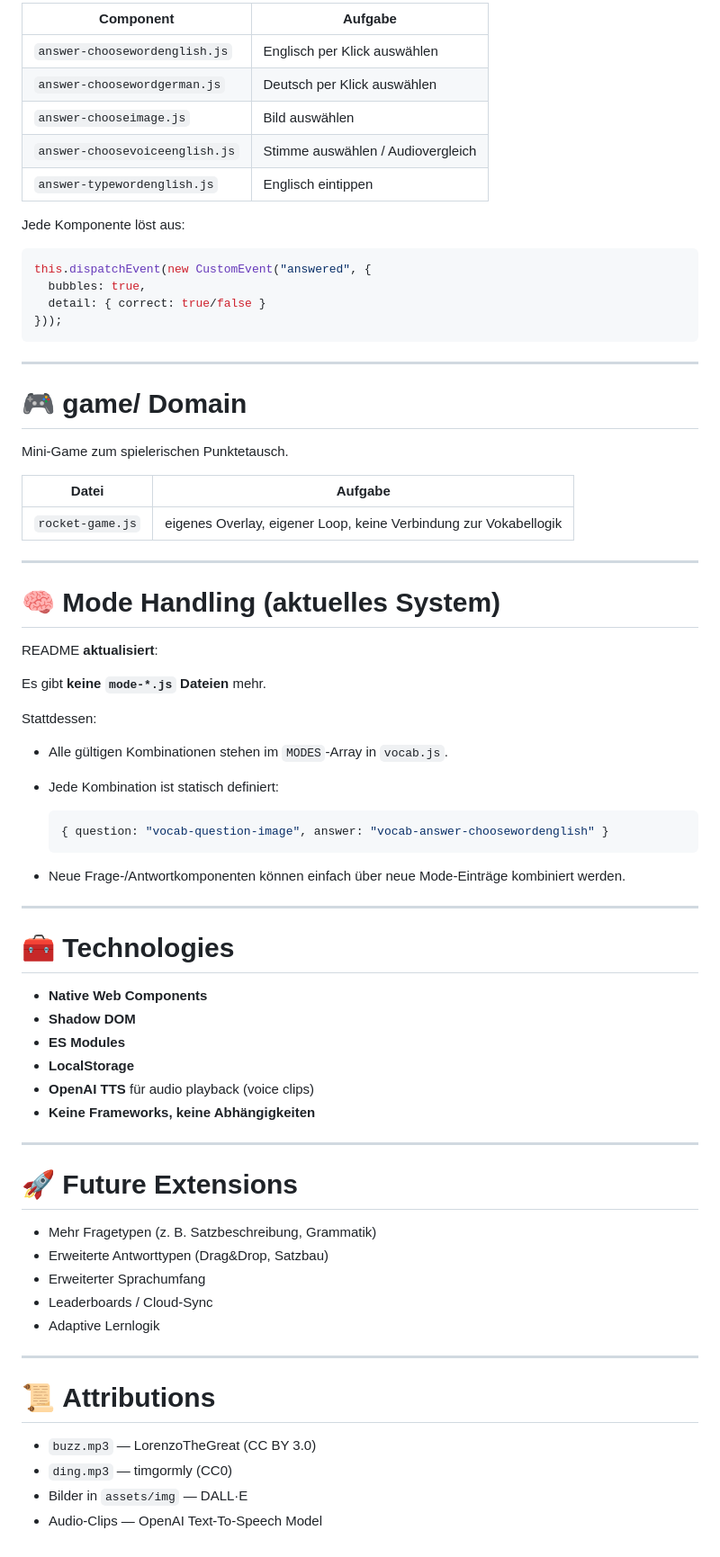
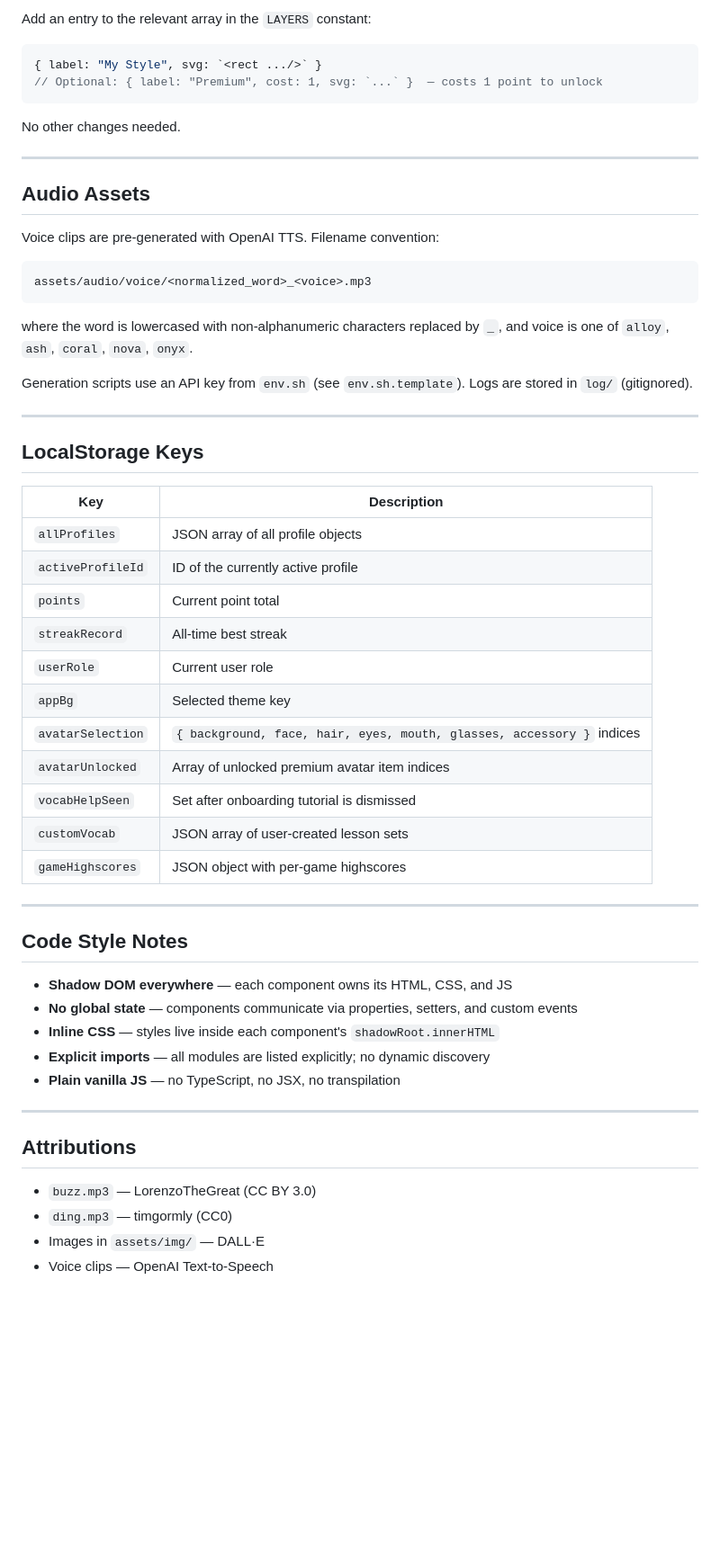
Before and after one commit to bartfastiel/vocabulary-learing-app, a Markdown page: README.md, the part around one of its changes. Shown at 90% size. GitHub-like rendering; blank space fills up the shorter version.

````diff
--- a/README.md
+++ b/README.md
@@ -174,75 +222,60 @@ Jede Antwortkomponente implementiert exakt **eine** Interaktionsform.
 
-| Component                      | Aufgabe                           |
-| ------------------------------ | --------------------------------- |
-| `answer-choosewordenglish.js`  | Englisch per Klick auswählen      |
-| `answer-choosewordgerman.js`   | Deutsch per Klick auswählen       |
-| `answer-chooseimage.js`        | Bild auswählen                    |
-| `answer-choosevoiceenglish.js` | Stimme auswählen / Audiovergleich |
-| `answer-typewordenglish.js`    | Englisch eintippen                |
-
-Jede Komponente löst aus:
+Add an entry to the relevant array in the `LAYERS` constant:
 
 ```js
-this.dispatchEvent(new CustomEvent("answered", {
-  bubbles: true,
-  detail: { correct: true/false }
-}));
+{ label: "My Style", svg: `<rect .../>` }
+// Optional: { label: "Premium", cost: 1, svg: `...` }  — costs 1 point to unlock
 ```
+
+No other changes needed.
 
 ---
 
-# 🎮 **game/** Domain
+## Audio Assets
 
-Mini-Game zum spielerischen Punktetausch.
+Voice clips are pre-generated with OpenAI TTS. Filename convention:
 
-| Datei            | Aufgabe                                                          |
-| ---------------- | ---------------------------------------------------------------- |
-| `rocket-game.js` | eigenes Overlay, eigener Loop, keine Verbindung zur Vokabellogik |
+```
+assets/audio/voice/<normalized_word>_<voice>.mp3
+```
+
+where the word is lowercased with non-alphanumeric characters replaced by `_`, and voice is one of `alloy`, `ash`, `coral`, `nova`, `onyx`.
+
+Generation scripts use an API key from `env.sh` (see `env.sh.template`). Logs are stored in `log/` (gitignored).
 
 ---
 
-# 🧠 **Mode Handling (aktuelles System)**
+## LocalStorage Keys
 
-README **aktualisiert**:
-
-Es gibt **keine `mode-*.js` Dateien** mehr.
-
-Stattdessen:
-
-* Alle gültigen Kombinationen stehen im `MODES`-Array in `vocab.js`.
-* Jede Kombination ist statisch definiert:
-
-  ```js
-  { question: "vocab-question-image", answer: "vocab-answer-choosewordenglish" }
-  ```
-* Neue Frage-/Antwortkomponenten können einfach über neue Mode-Einträge kombiniert werden.
+| Key | Description |
+|---|---|
+| `allProfiles` | JSON array of all profile objects |
+| `activeProfileId` | ID of the currently active profile |
+| `points` | Current point total |
+| `streakRecord` | All-time best streak |
+| `userRole` | Current user role |
+| `appBg` | Selected theme key |
+| `avatarSelection` | `{ background, face, hair, eyes, mouth, glasses, accessory }` indices |
+| `avatarUnlocked` | Array of unlocked premium avatar item indices |
+| `vocabHelpSeen` | Set after onboarding tutorial is dismissed |
+| `customVocab` | JSON array of user-created lesson sets |
+| `gameHighscores` | JSON object with per-game highscores |
 
 ---
 
-# 🧰 **Technologies**
+## Code Style Notes
 
-* **Native Web Components**
-* **Shadow DOM**
-* **ES Modules**
-* **LocalStorage**
-* **OpenAI TTS** für audio playback (voice clips)
-* **Keine Frameworks, keine Abhängigkeiten**
+- **Shadow DOM everywhere** — each component owns its HTML, CSS, and JS
+- **No global state** — components communicate via properties, setters, and custom events
+- **Inline CSS** — styles live inside each component's `shadowRoot.innerHTML`
+- **Explicit imports** — all modules are listed explicitly; no dynamic discovery
+- **Plain vanilla JS** — no TypeScript, no JSX, no transpilation
 
 ---
 
-# 🚀 **Future Extensions**
+## Attributions
 
-* Mehr Fragetypen (z. B. Satzbeschreibung, Grammatik)
-* Erweiterte Antworttypen (Drag&Drop, Satzbau)
-* Erweiterter Sprachumfang
-* Leaderboards / Cloud-Sync
-* Adaptive Lernlogik
-
----
-
-# 📜 **Attributions**
-
-* `buzz.mp3` — LorenzoTheGreat (CC BY 3.0)
-* `ding.mp3` — timgormly (CC0)
-* Bilder in `assets/img` — DALL·E
-* Audio-Clips — OpenAI Text-To-Speech Model
+- `buzz.mp3` — LorenzoTheGreat (CC BY 3.0)
+- `ding.mp3` — timgormly (CC0)
+- Images in `assets/img/` — DALL·E
+- Voice clips — OpenAI Text-to-Speech
````
Also changed, not shown: other parts of README.md (+161 -113 lines).
